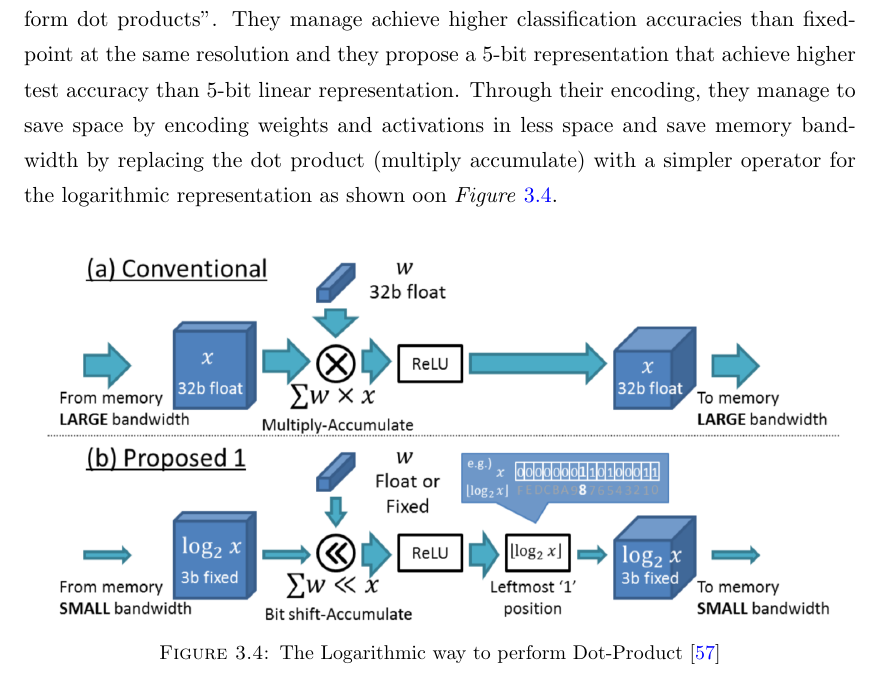
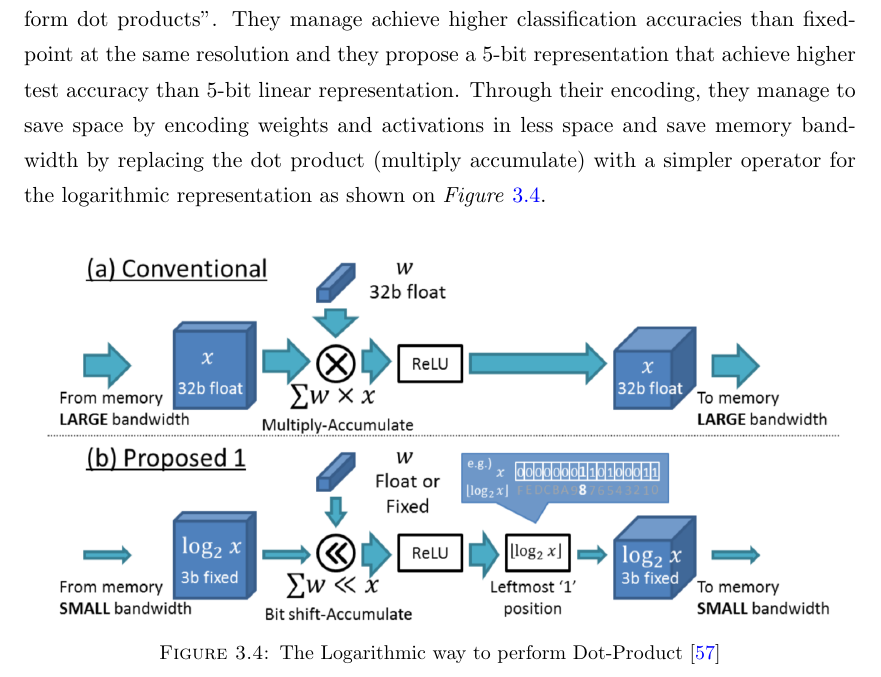
Before and after one commit to QDucasse/dissertation_thesis, a LaTeX thesis (dissertation_thesis/dissertation_thesis.tex, which reads dissertation_thesis/Chapters/Chapter3-LiteratureReview.tex): part of page 39 of 68, cut so that both start at the same text. Compiled offline with pdfLaTeX.

Commit message:
coquille

```diff
--- a/dissertation_thesis/Chapters/Chapter3-LiteratureReview.tex
+++ b/dissertation_thesis/Chapters/Chapter3-LiteratureReview.tex
@@ -206,7 +206,7 @@ Another approach is to \emph{prune} the weights of a network to only keep the mo
 
 The last presented approach is \emph{quantisation} as it uses mixed-precision and uses it to optimise CNN models. This optimisation was closely studied since 2016 that was a year where many researchers studied the phenomenon. Starting in 2015 and 2016, Hubara, Courbariaux et al. \cite{Hubara2016, Courbariaux2015, Courbariaux2016} present the first works on \emph{QNNs}  and write the first training methodology for \emph{BNNs}.
 
-Techniques have been presented the same year by Miyashita et al. \cite{Miyashita2016} to train \emph{QNNs}. In their work, they highlight a new logarithmic data representation to encode a neural network using 3-bits values. Their data representation consists of using \guille{non-uniform, base-2  logarithmic representation to encode weights, communicate activations and perform dot products}. They manage achieve higher classification accuracies than fixed-point at the same resolution and they propose a 5-bit representation that achieve higher test accuracy than 5-bit linear representation. Through their encoding, they manage to save space by encoding weights and activations in less space and save memory bandwidth by replacing the dot product (multiply accumulate) with a simpler operator for the logarithmic representation as shown oon \emph{Figure} \ref{fig:DotProdLog}.
+Techniques have been presented the same year by Miyashita et al. \cite{Miyashita2016} to train \emph{QNNs}. In their work, they highlight a new logarithmic data representation to encode a neural network using 3-bits values. Their data representation consists of using \guille{non-uniform, base-2  logarithmic representation to encode weights, communicate activations and perform dot products}. They manage achieve higher classification accuracies than fixed-point at the same resolution and they propose a 5-bit representation that achieve higher test accuracy than 5-bit linear representation. Through their encoding, they manage to save space by encoding weights and activations in less space and save memory bandwidth by replacing the dot product (multiply accumulate) with a simpler operator for the logarithmic representation as shown on \emph{Figure} \ref{fig:DotProdLog}.
 
 % LOG REPRESENTATION
 \begin{figure}[htbp]
```
